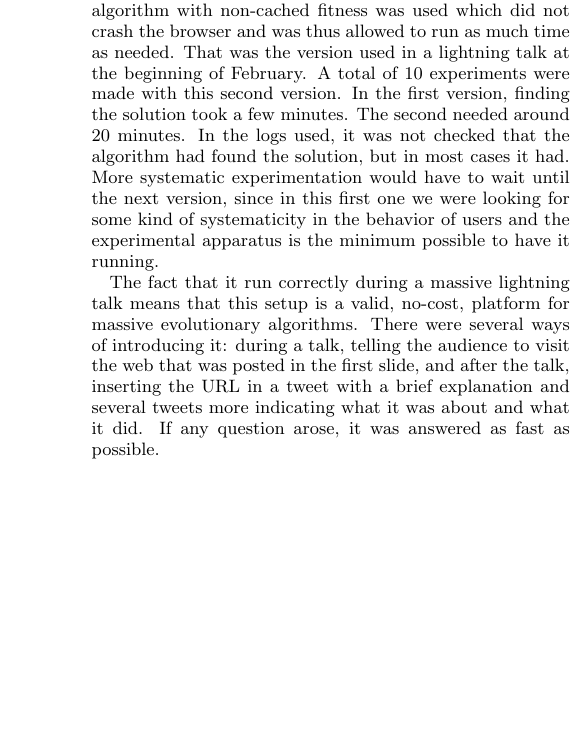
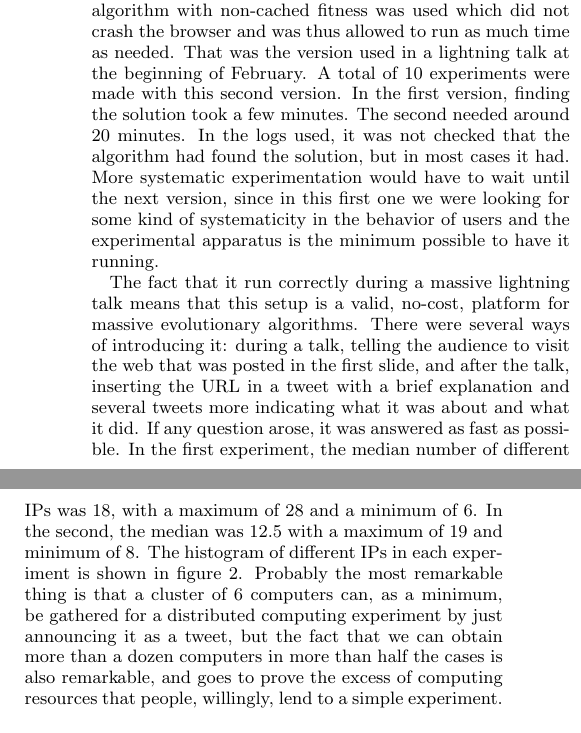
Before and after one commit to JJ/modeling-volunteer-computing, a LaTeX paper (modeling-volunteer-computing-gecco.tex): part of one column of page 4 of 5 before the commit and two parts of the columns of page 4 of 5 after it, the two joined at a grey line, cut so that both start at the same text, the shorter picture padded with empty space. Compiled offline with pdfLaTeX.

Commit message:
Explaining the experiment

```diff
--- a/modeling-volunteer-computing-gecco.tex
+++ b/modeling-volunteer-computing-gecco.tex
@@ -427,7 +427,17 @@ were several ways of introducing it: during a talk, telling the
 audience to visit the web that was posted in the first slide, and
 after the talk, inserting the URL in a tweet with a brief explanation
 and several tweets more indicating what it was about and what it
-did. If any question arose, it was answered as fast as possible.
+did. If any question arose, it was answered as fast as possible. In
+the first experiment, the median number of different IPs was 18, with
+a maximum of 28 and a minimum of 6. In the second, the median was 12.5
+with a maximum of 19 and minimum of 8. The histogram of different IPs
+in each experiment is shown in figure \ref{fig:histo:ips}. Probably
+the most remarkable thing is that a cluster of 6 computers can, as a
+minimum, be gathered for a distributed computing experiment by just
+announcing it as a tweet, but the fact that we can obtain more than a
+dozen computers in more than half the cases is also remarkable, and
+goes to prove the excess of computing resources that people,
+willingly, lend to a simple experiment.
 
 \section{Conclusion}
 \label{sec:conc}
```
